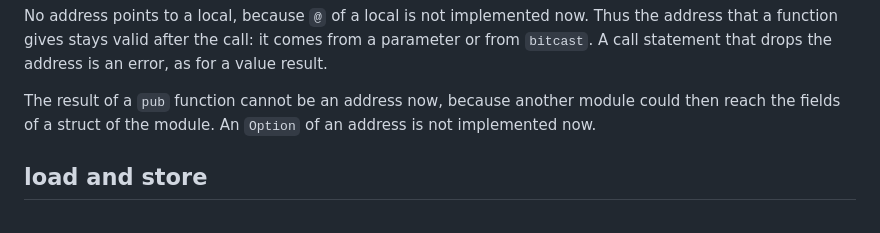
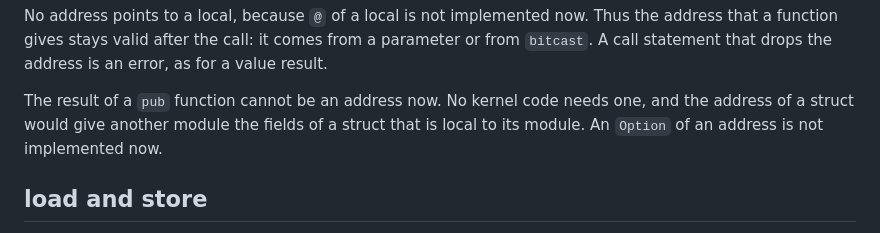
Before and after one commit to wystlang/wyst.dev, a Markdown page: content/docs/addresses.md, the part around the change. Drawn GitHub-style.

Commit message:
Port docs: review of 7.13h
addresses.md: the reason of the pub limit also covers an address that names no struct: no kernel code needs an address result of a pub function.

Co-Authored-By: Claude Opus 5.5 <noreply@anthropic.com>

```diff
--- a/content/docs/addresses.md
+++ b/content/docs/addresses.md
@@ -118,9 +118,10 @@ now. Thus the address that a function gives stays valid after the call:
 it comes from a parameter or from `bitcast`. A call statement that drops
 the address is an error, as for a value result.
 
-The result of a `pub` function cannot be an address now, because another
-module could then reach the fields of a struct of the module. An `Option`
-of an address is not implemented now.
+The result of a `pub` function cannot be an address now. No kernel code
+needs one, and the address of a struct would give another module the
+fields of a struct that is local to its module. An `Option` of an address
+is not implemented now.
 
 ## load and store
 
```
